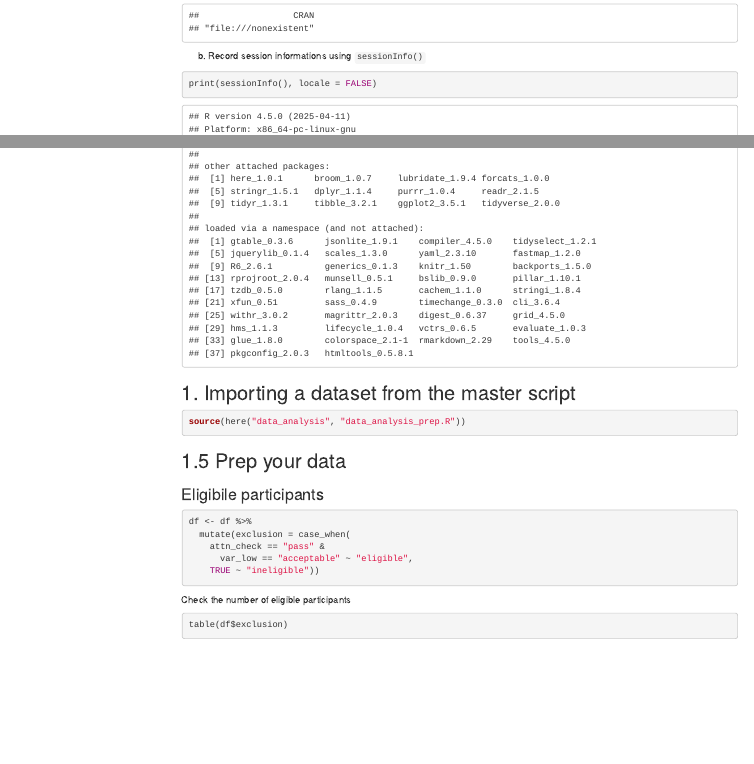
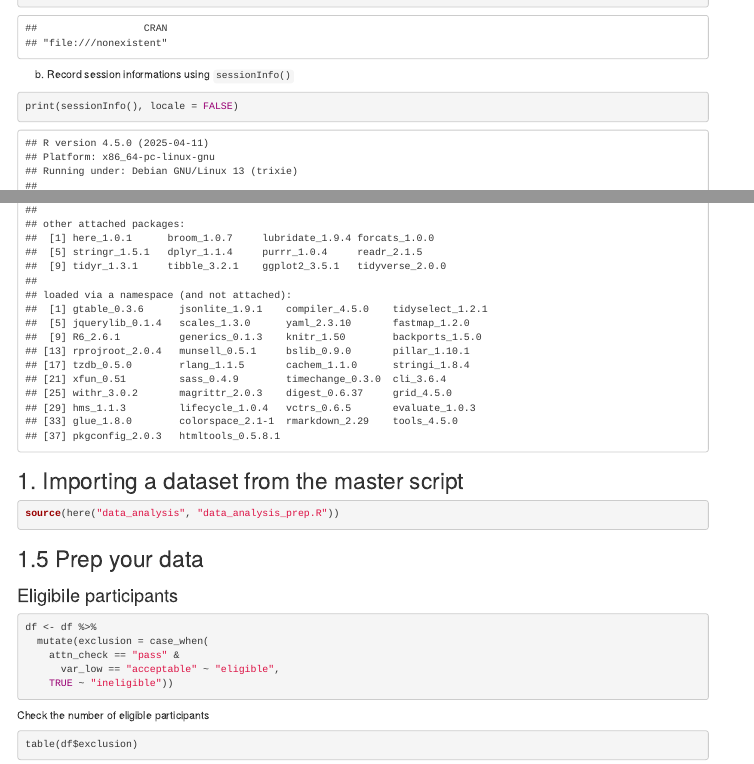
Before and after one commit to psy218/lrm, an R Markdown document (workflow/analysis_notebook.Rmd): the page in a window 1100 px wide, from 260 px down before the commit and from 360 px down after it, so that both start at the same text, and a second part further down, joined at a grey line. Rendered offline with R 4.5, knitr and Pandoc, with nearby package versions; some code elsewhere in the file could not run offline; menus at the side of the page are left out.

Commit message:
few more changes

```diff
--- a/workflow/analysis_notebook.Rmd
+++ b/workflow/analysis_notebook.Rmd
@@ -4,11 +4,10 @@ author: "Sue Song"
 date: 2018-11-12
 output:
   html_document:
+    keep_md: true
     toc: true
-    toc_float: true
-  github_document:
-      toc: true
-      html_preview: true
+    toc_depth: 2
+  github_document: default
 ---
 
 # Setting the environment
```
Also changed, not shown: workflow/analysis_notebook.md (added).
